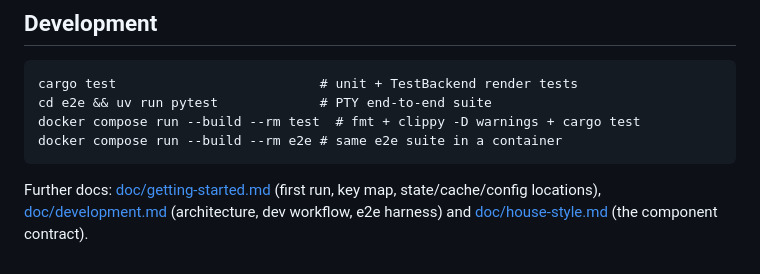
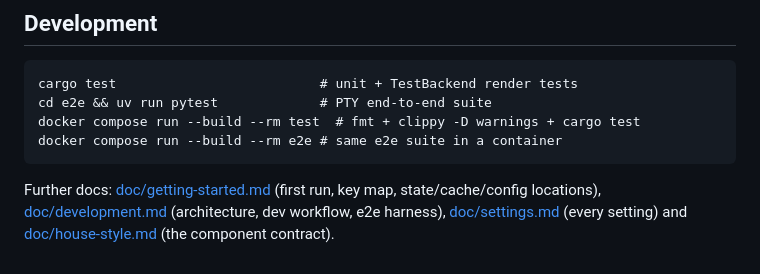
Before and after one commit to rootledev/rootle, a Markdown page: README.md, the part around the change. GitHub-like rendering.

```diff
--- a/README.md
+++ b/README.md
@@ -130,5 +130,5 @@ docker compose run --build --rm e2e # same e2e suite in a container
 Further docs: [doc/getting-started.md](doc/getting-started.md) (first
 run, key map, state/cache/config locations),
 [doc/development.md](doc/development.md) (architecture, dev workflow,
-e2e harness) and [doc/house-style.md](doc/house-style.md) (the
-component contract).
+e2e harness), [doc/settings.md](doc/settings.md) (every setting) and
+[doc/house-style.md](doc/house-style.md) (the component contract).
```
Also changed, not shown: doc/getting-started.md (+2 -0 lines), doc/settings.md (added, +128 -0 lines).
